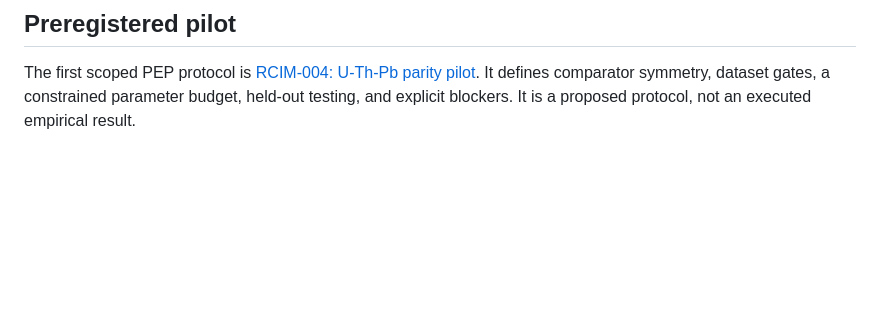
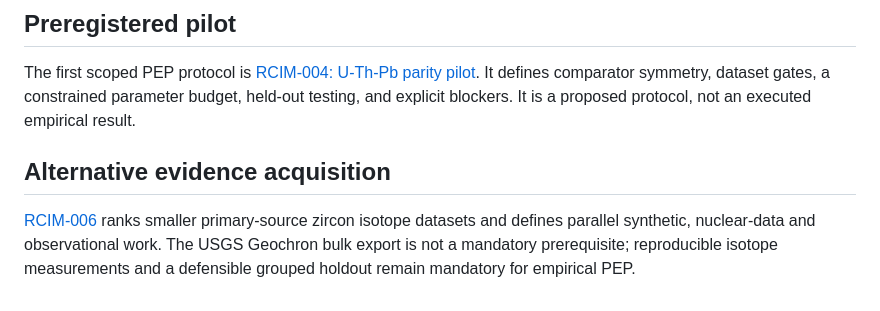
Before and after one commit to jdlongmire/designed-functional-maturity, a Markdown page: work-packages/WP-004/radiogenic-coherent-initialization-matrix.md, the part around the change. GitHub-like rendering; blank space fills up the shorter version.

Commit message:
Link alternative data sources and parallel research gates from RCIM matrix

```diff
--- a/work-packages/WP-004/radiogenic-coherent-initialization-matrix.md
+++ b/work-packages/WP-004/radiogenic-coherent-initialization-matrix.md
@@ -100,3 +100,7 @@ conventional target age -> tuned isotope initialization
 ## Preregistered pilot
 
 The first scoped PEP protocol is [RCIM-004: U-Th-Pb parity pilot](RCIM-004-pep-u-th-pb-pilot.md). It defines comparator symmetry, dataset gates, a constrained parameter budget, held-out testing, and explicit blockers. It is a proposed protocol, not an executed empirical result.
+
+## Alternative evidence acquisition
+
+[RCIM-006](RCIM-006-alternative-data-and-parallel-plan.md) ranks smaller primary-source zircon isotope datasets and defines parallel synthetic, nuclear-data and observational work. The USGS Geochron bulk export is not a mandatory prerequisite; reproducible isotope measurements and a defensible grouped holdout remain mandatory for empirical PEP.
```
